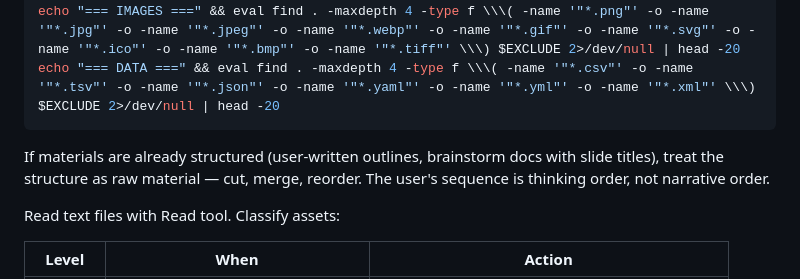
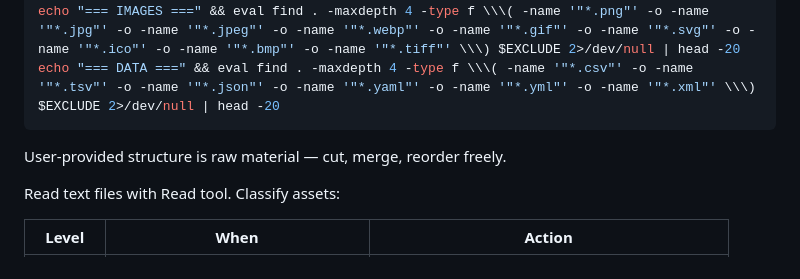
Before and after one commit to hiyeshu/codeck, a Markdown page: skills/codeck-outline/SKILL.md, the part around the change. Rendered like a GitHub page.

Commit message:
outline: trim verbose instruction to one line
Co-Authored-By: Claude Opus 4.6 <noreply@anthropic.com>

````diff
--- a/skills/codeck-outline/SKILL.md
+++ b/skills/codeck-outline/SKILL.md
@@ -52,7 +52,7 @@ echo "=== IMAGES ===" && eval find . -maxdepth 4 -type f \\\( -name '"*.png"' -o
 echo "=== DATA ===" && eval find . -maxdepth 4 -type f \\\( -name '"*.csv"' -o -name '"*.tsv"' -o -name '"*.json"' -o -name '"*.yaml"' -o -name '"*.yml"' -o -name '"*.xml"' \\\) $EXCLUDE 2>/dev/null | head -20
 ```
 
-If materials are already structured (user-written outlines, brainstorm docs with slide titles), treat the structure as raw material — cut, merge, reorder. The user's sequence is thinking order, not narrative order.
+User-provided structure is raw material — cut, merge, reorder freely.
 
 Read text files with Read tool. Classify assets:
 
````
